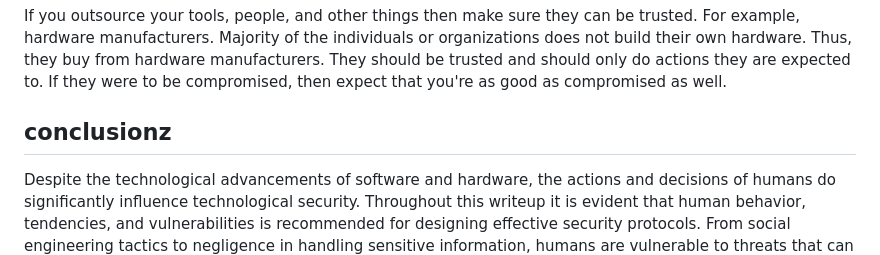
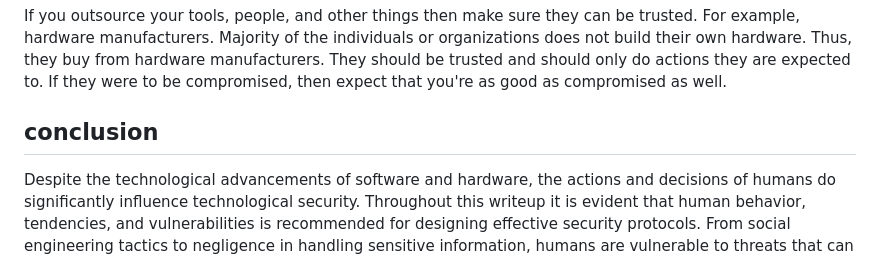
Before and after one commit to MingoMango17/CMSC134-Writeups, a Markdown page: Writeup 0/writeup.md, the part around the change. Rendered like a GitHub page.

Commit message:
update conclusion(1)

```diff
--- a/Writeup 0/writeup.md
+++ b/Writeup 0/writeup.md
@@ -181,7 +181,7 @@ Thus, they buy from hardware manufacturers.
 They should be trusted and should only do actions they are expected to.
 If they were to be compromised, then expect that you're as good as compromised as well.
 
-## conclusionz
+## conclusion
 
 Despite the technological advancements of software and hardware, the actions and decisions of humans do significantly influence technological security. Throughout this writeup it is evident that human behavior, tendencies, and vulnerabilities is recommended for designing effective security protocols. From social engineering tactics to negligence in handling sensitive information, humans are vulnerable to threats that can compromise the security of computer systems and data.
 But even with the vulnerability of human’s mistakes and decisions we can still protect them by implementing multi-layered defense mechanisms, limiting user privileges, and adhering to secure development practices for overall security resilience. Prevention, detection, and response strategies should be implemented to effectively combat evolving threats.
```
